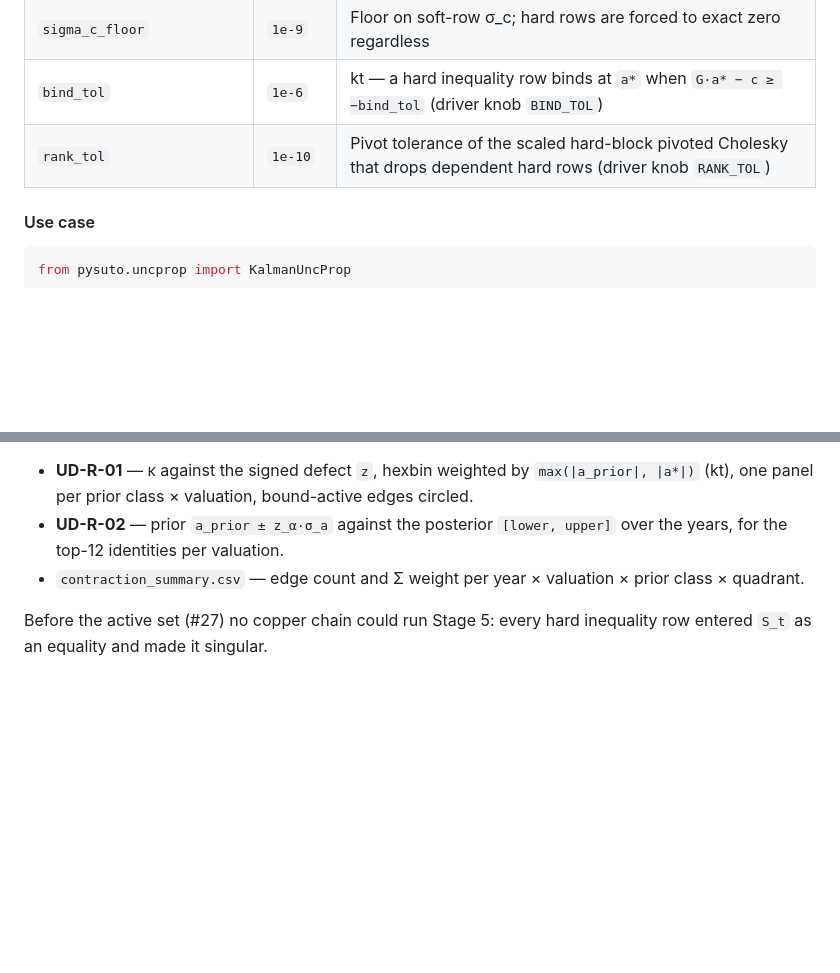
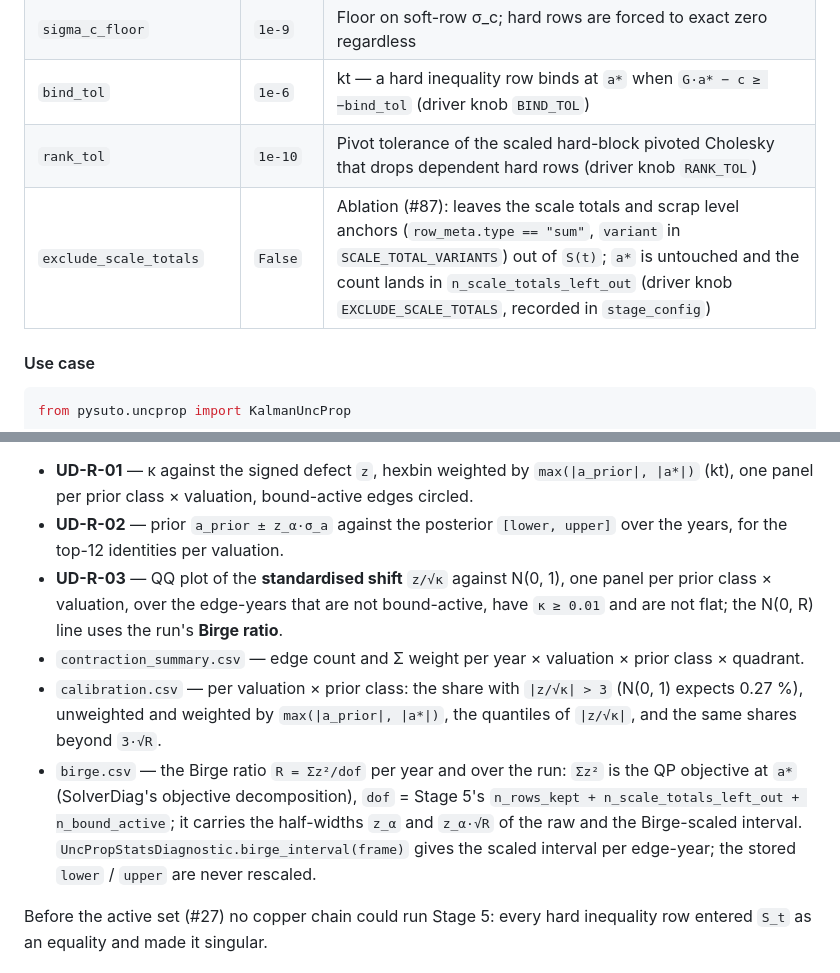
Before and after one commit to florihu/pySUTO, a Markdown page: README.md, 2 parts joined by grey strips. Drawn GitHub-style; blank space fills up the shorter version.

```diff
--- a/README.md
+++ b/README.md
@@ -785,6 +785,7 @@ Per year the sidecar records `n_bound_active`, `n_bands_binding`, `n_hard_depend
 | `sigma_c_floor` | `1e-9` | Floor on soft-row σ_c; hard rows are forced to exact zero regardless |
 | `bind_tol` | `1e-6` | kt — a hard inequality row binds at `a*` when `G·a* − c ≥ −bind_tol` (driver knob `BIND_TOL`) |
 | `rank_tol` | `1e-10` | Pivot tolerance of the scaled hard-block pivoted Cholesky that drops dependent hard rows (driver knob `RANK_TOL`) |
+| `exclude_scale_totals` | `False` | Ablation (#87): leaves the scale totals and scrap level anchors (`row_meta.type == "sum"`, `variant` in `SCALE_TOTAL_VARIANTS`) out of `S(t)`; `a*` is untouched and the count lands in `n_scale_totals_left_out` (driver knob `EXCLUDE_SCALE_TOTALS`, recorded in `stage_config`) |
 
 #### Use case
 
@@ -813,7 +814,10 @@ uncprop_run_id  = prop.persist(result, opt_run_id, label="copper")
 
 - **UD-R-01** — κ against the signed defect `z`, hexbin weighted by `max(|a_prior|, |a*|)` (kt), one panel per prior class × valuation, bound-active edges circled.
 - **UD-R-02** — prior `a_prior ± z_α·σ_a` against the posterior `[lower, upper]` over the years, for the top-12 identities per valuation.
+- **UD-R-03** — QQ plot of the **standardised shift** `z/√κ` against N(0, 1), one panel per prior class × valuation, over the edge-years that are not bound-active, have `κ ≥ 0.01` and are not flat; the N(0, R) line uses the run's **Birge ratio**.
 - `contraction_summary.csv` — edge count and Σ weight per year × valuation × prior class × quadrant.
+- `calibration.csv` — per valuation × prior class: the share with `|z/√κ| > 3` (N(0, 1) expects 0.27 %), unweighted and weighted by `max(|a_prior|, |a*|)`, the quantiles of `|z/√κ|`, and the same shares beyond `3·√R`.
+- `birge.csv` — the Birge ratio `R = Σz²/dof` per year and over the run: `Σz²` is the QP objective at `a*` (SolverDiag's objective decomposition), `dof` = Stage 5's `n_rows_kept + n_scale_totals_left_out + n_bound_active`; it carries the half-widths `z_α` and `z_α·√R` of the raw and the Birge-scaled interval. `UncPropStatsDiagnostic.birge_interval(frame)` gives the scaled interval per edge-year; the stored `lower` / `upper` are never rescaled.
 
 Before the active set (#27) no copper chain could run Stage 5: every hard inequality row entered `S_t` as an equality and made it singular.
 
```
Also changed, not shown: GLOSSARY.md (+14 -0 lines).
